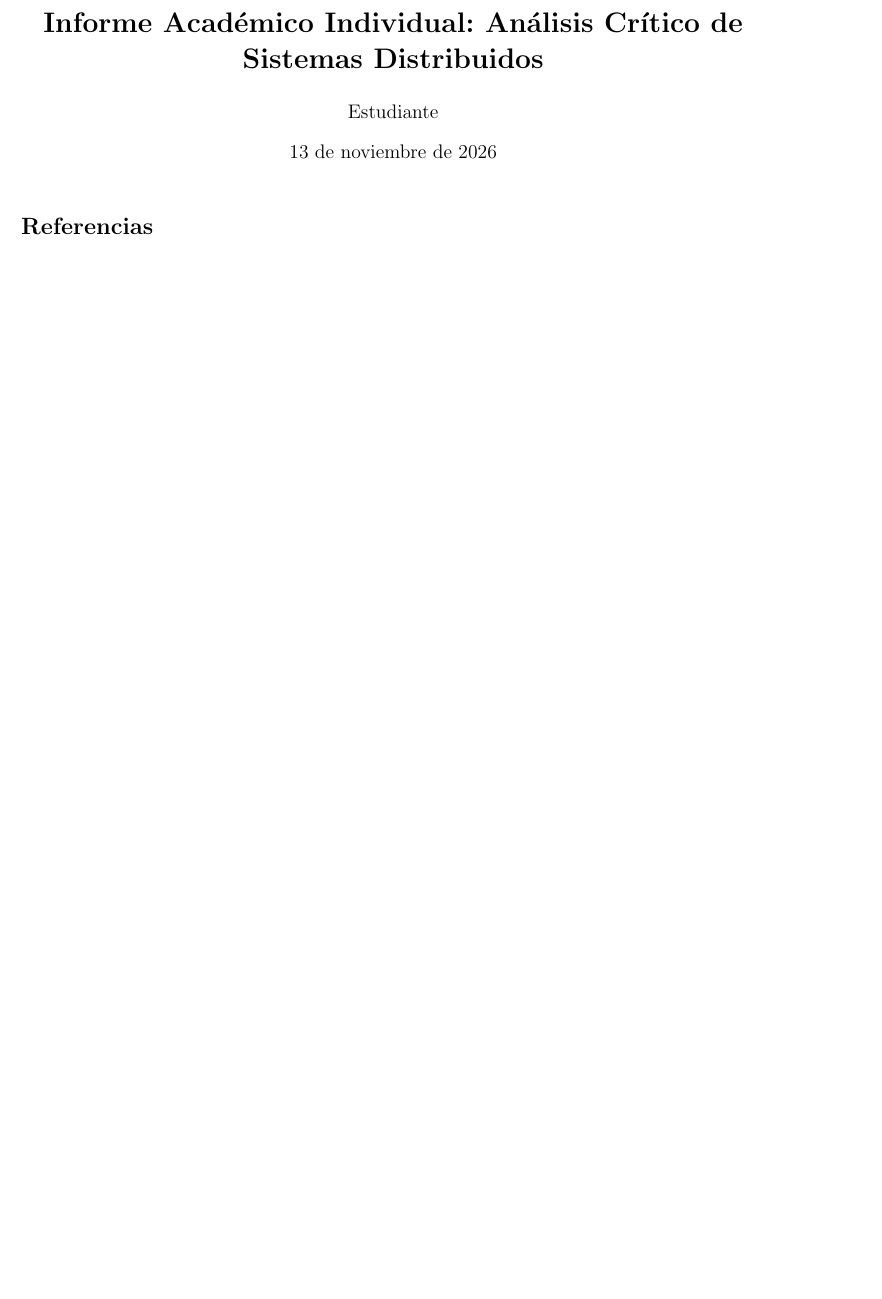
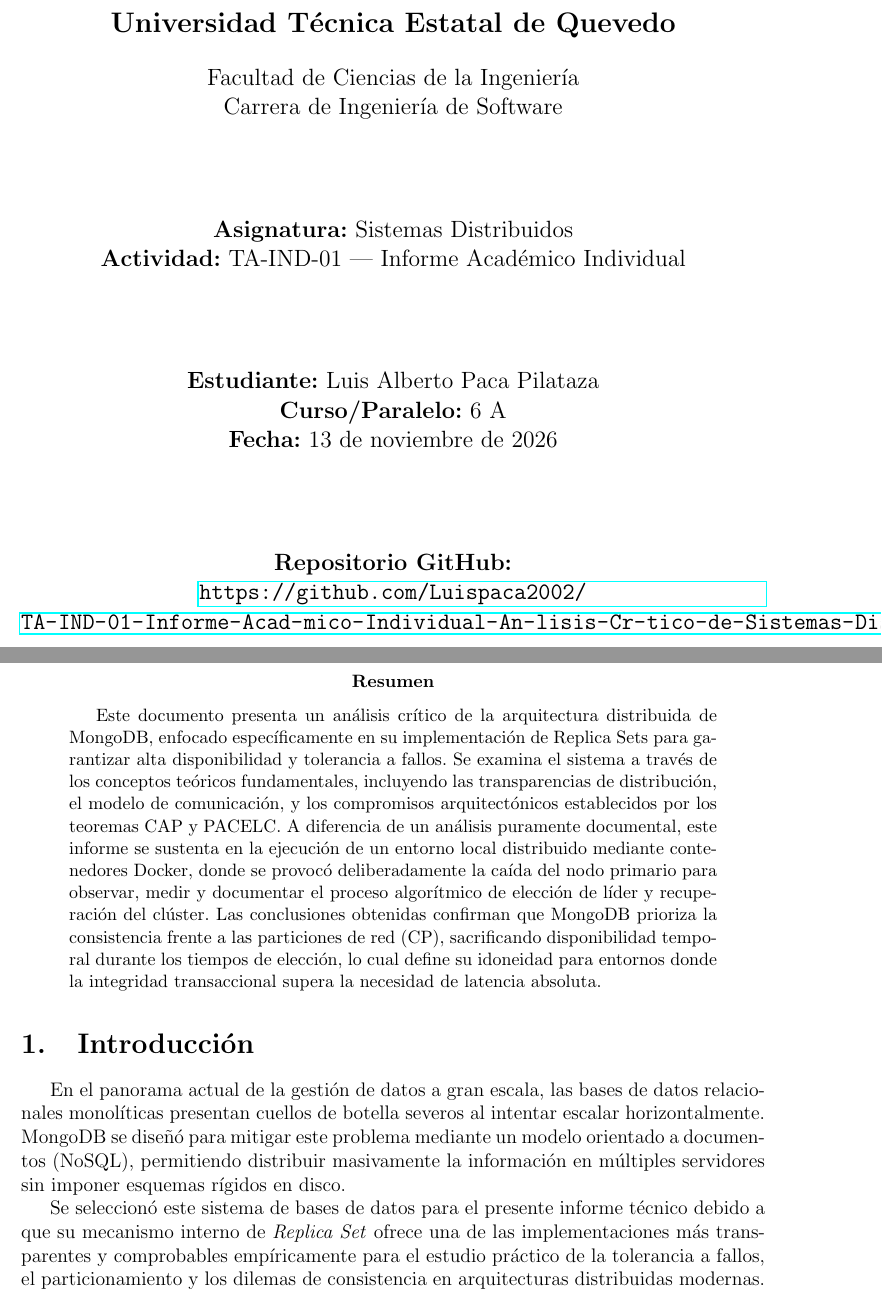
Before and after one commit to Luispaca2002/TA-IND-01-Informe-Acad-mico-Individual-An-lisis-Cr-tico-de-Sistemas-Distribuidos-Unidad-1-, a LaTeX paper (TA-IND-01-Luis Alberto Paca Pilataza/main.tex): part of the page before the commit and two parts of pages 1 and 2 of 2 after it, the two joined at a grey line, cut at the place of the change, the shorter picture padded with empty space. Compiled offline with pdfLaTeX.

Commit message:
redaccion resumen y de la introduccion

```diff
--- a/TA-IND-01-Luis Alberto Paca Pilataza/main.tex
+++ b/TA-IND-01-Luis Alberto Paca Pilataza/main.tex
@@ -11,18 +10,38 @@
-\usepackage{hyperref}
-\usepackage{geometry}
 \geometry{top=2.5cm, bottom=2.5cm, left=2.5cm, right=2.5cm}
-
-\title{\textbf{Informe Académico Individual: Análisis Crítico de Sistemas Distribuidos}}
-\author{Estudiante}
-\date{\today}
+\addbibresource{referencias.bib}
 
 \begin{document}
 
-\maketitle
+% 1. Carátula
+\begin{titlepage}
+    \centering
+    \vspace*{2cm}
+    \Large \textbf{Universidad Técnica Estatal de Quevedo}\\
+    \vspace{0.5cm}
+    \large Facultad de Ciencias de la Ingeniería\\
+    \large Carrera de Ingeniería de Software\\
+    \vspace{2cm}
+    \textbf{Asignatura:} Sistemas Distribuidos\\
+    \textbf{Actividad:} TA-IND-01 — Informe Académico Individual\\
+    \vspace{2cm}
+    \textbf{Estudiante:} Luis Alberto Paca Pilataza\\
+    \textbf{Curso/Paralelo:} 6 A\\
+    \textbf{Fecha:} 13 de noviembre de 2026\\
+    \vspace{2cm}
+    \textbf{Repositorio GitHub:}\\
+    \url{https://github.com/Luispaca2002/TA-IND-01-Informe-Acad-mico-Individual-An-lisis-Cr-tico-de-Sistemas-Distribuidos-Unidad-1-}
+    \vfill
+\end{titlepage}
 
-% Aquí irá todo el código de tu informe.
+% 2. Resumen
+\begin{abstract}
+Este documento presenta un análisis crítico de la arquitectura distribuida de MongoDB, enfocado específicamente en su implementación de Replica Sets para garantizar alta disponibilidad y tolerancia a fallos. Se examina el sistema a través de los conceptos teóricos fundamentales, incluyendo las transparencias de distribución, el modelo de comunicación, y los compromisos arquitectónicos establecidos por los teoremas CAP y PACELC. A diferencia de un análisis puramente documental, este informe se sustenta en la ejecución de un entorno local distribuido mediante contenedores Docker, donde se provocó deliberadamente la caída del nodo primario para observar, medir y documentar el proceso algorítmico de elección de líder y recuperación del clúster. Las conclusiones obtenidas confirman que MongoDB prioriza la consistencia frente a las particiones de red (CP), sacrificando disponibilidad temporal durante los tiempos de elección, lo cual define su idoneidad para entornos donde la integridad transaccional supera la necesidad de latencia absoluta.
+\end{abstract}
 
-\bibliographystyle{IEEEtran}
-\bibliography{referencias}
+% 3. Introducción
+\section{Introducción}
+En el panorama actual de la gestión de datos a gran escala, las bases de datos relacionales monolíticas presentan cuellos de botella severos al intentar escalar horizontalmente. MongoDB se diseñó para mitigar este problema mediante un modelo orientado a documentos (NoSQL), permitiendo distribuir masivamente la información en múltiples servidores sin imponer esquemas rígidos en disco.
+
+Se seleccionó este sistema de bases de datos para el presente informe técnico debido a que su mecanismo interno de \textit{Replica Set} ofrece una de las implementaciones más transparentes y comprobables empíricamente para el estudio práctico de la tolerancia a fallos, el particionamiento y los dilemas de consistencia en arquitecturas distribuidas modernas.
 
 \end{document}
```
Also changed, not shown: TA-IND-01-Luis Alberto Paca Pilataza/main.tex (17 more changed lines).
